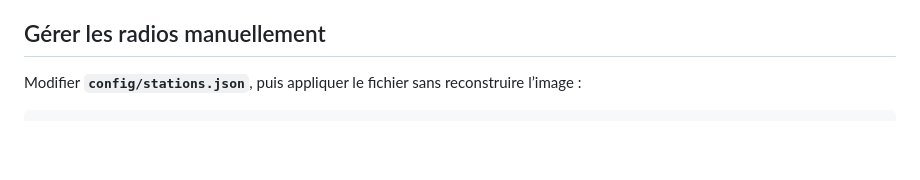
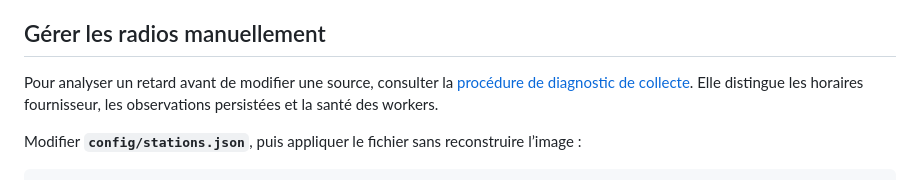
Before and after one commit to Hicha-m/track-radio, a Markdown page: docs/guide-technique.md, the part around the change. Rendered like a GitHub page; blank space fills up the shorter version.

```diff
--- a/docs/guide-technique.md
+++ b/docs/guide-technique.md
@@ -161,6 +161,10 @@ La page affiche un explorateur sans bouton « Filtrer » : les champs de recherc
 Les résultats sont paginés (25, 50 ou 100 lignes), sans transférer la base complète ni recalculer un total global à chaque frappe. La navigation dans les pages conserve un instantané des identifiants pour éviter les doublons dus aux nouvelles insertions. L’actualisation automatique concerne la première page ; « Actualiser » revient à la première page avec les mêmes filtres. Les filtres sont conservés dans l’URL, donc partageables et rechargeables. Les dates sont saisies et affichées dans le fuseau du navigateur, puis transmises en UTC à l’API. La borne de fin est exclusive.
 
 ## Gérer les radios manuellement
+
+Pour analyser un retard avant de modifier une source, consulter la
+[procédure de diagnostic de collecte](diagnostic-collecte.md). Elle distingue
+les horaires fournisseur, les observations persistées et la santé des workers.
 
 Modifier **`config/stations.json`**, puis appliquer le fichier sans reconstruire l’image :
 
```
Also changed, not shown: docs/diagnostic-collecte.md (added, +106 -0 lines).
